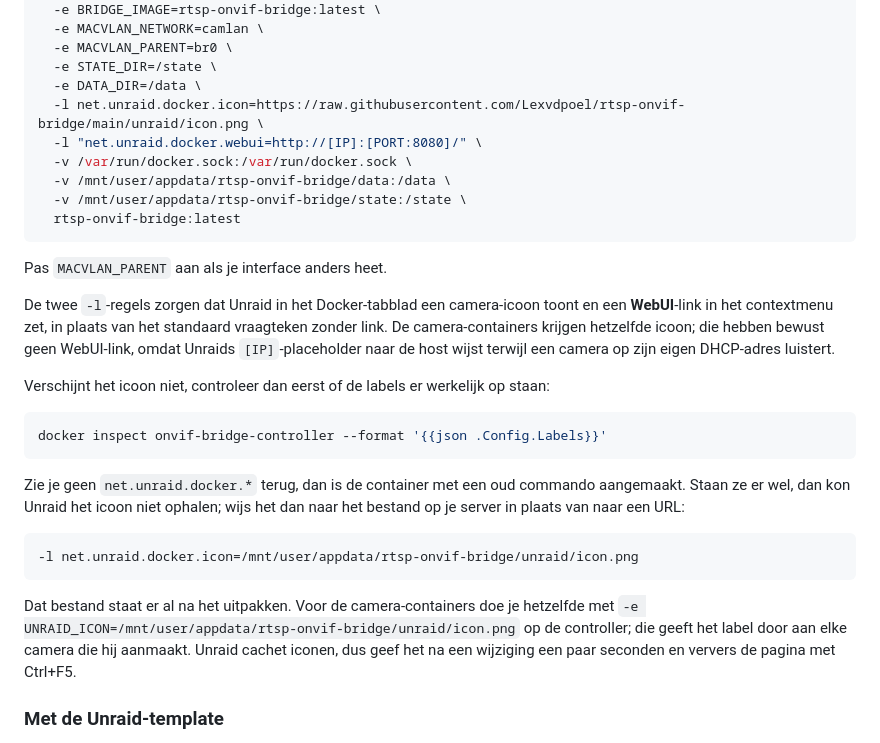
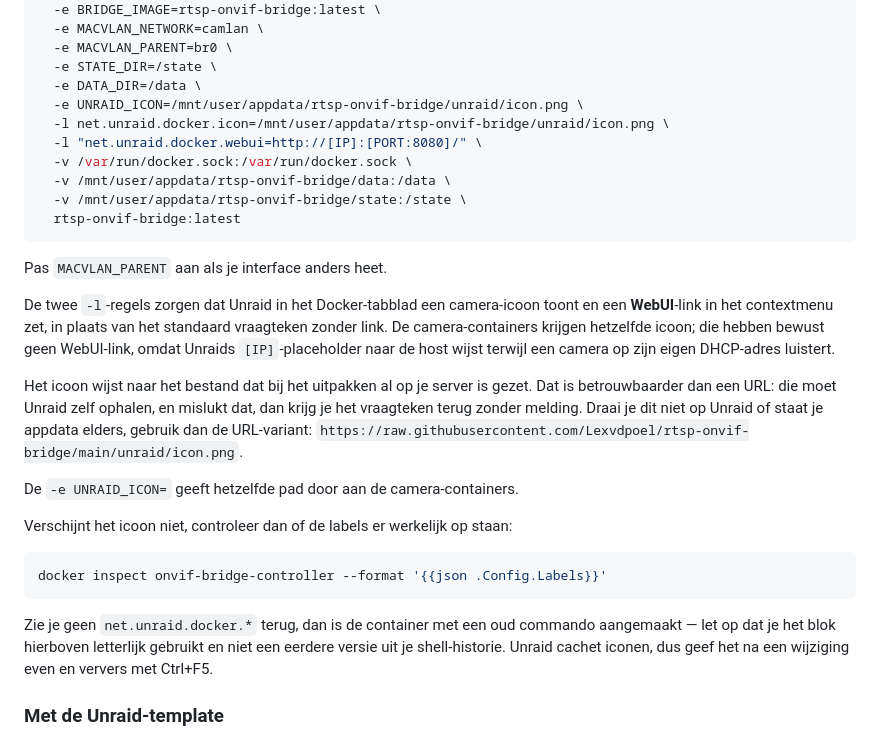
Before and after one commit to Lexvdpoel/rtsp-onvif-bridge, a Markdown page: README.md, the part around the change. Rendered like a GitHub page.

Commit message:
Point the documented Unraid icon at the local file
Unraid has to fetch an icon URL itself, and a failed fetch leaves the
question-mark placeholder with nothing to explain it. The file is already on
disk after unpacking, so the documented command uses that path and passes it on
to the camera containers.

Co-Authored-By: Claude Opus 5 (1M context) <noreply@anthropic.com>

````diff
--- a/README.md
+++ b/README.md
@@ -87,7 +87,8 @@ docker run -d \
   -e MACVLAN_PARENT=br0 \
   -e STATE_DIR=/state \
   -e DATA_DIR=/data \
-  -l net.unraid.docker.icon=https://raw.githubusercontent.com/Lexvdpoel/rtsp-onvif-bridge/main/unraid/icon.png \
+  -e UNRAID_ICON=/mnt/user/appdata/rtsp-onvif-bridge/unraid/icon.png \
+  -l net.unraid.docker.icon=/mnt/user/appdata/rtsp-onvif-bridge/unraid/icon.png \
   -l "net.unraid.docker.webui=http://[IP]:[PORT:8080]/" \
   -v /var/run/docker.sock:/var/run/docker.sock \
   -v /mnt/user/appdata/rtsp-onvif-bridge/data:/data \
@@ -103,26 +104,24 @@ vraagteken zonder link. De camera-containers krijgen hetzelfde icoon; die hebben
 bewust geen WebUI-link, omdat Unraids `[IP]`-placeholder naar de host wijst
 terwijl een camera op zijn eigen DHCP-adres luistert.
 
-Verschijnt het icoon niet, controleer dan eerst of de labels er werkelijk op
-staan:
+Het icoon wijst naar het bestand dat bij het uitpakken al op je server is gezet.
+Dat is betrouwbaarder dan een URL: die moet Unraid zelf ophalen, en mislukt dat,
+dan krijg je het vraagteken terug zonder melding. Draai je dit niet op Unraid of
+staat je appdata elders, gebruik dan de URL-variant:
+`https://raw.githubusercontent.com/Lexvdpoel/rtsp-onvif-bridge/main/unraid/icon.png`.
+
+De `-e UNRAID_ICON=` geeft hetzelfde pad door aan de camera-containers.
+
+Verschijnt het icoon niet, controleer dan of de labels er werkelijk op staan:
 
 ```bash
 docker inspect onvif-bridge-controller --format '{{json .Config.Labels}}'
 ```
 
 Zie je geen `net.unraid.docker.*` terug, dan is de container met een oud commando
-aangemaakt. Staan ze er wel, dan kon Unraid het icoon niet ophalen; wijs het dan
-naar het bestand op je server in plaats van naar een URL:
-
-```bash
--l net.unraid.docker.icon=/mnt/user/appdata/rtsp-onvif-bridge/unraid/icon.png
-```
-
-Dat bestand staat er al na het uitpakken. Voor de camera-containers doe je
-hetzelfde met `-e UNRAID_ICON=/mnt/user/appdata/rtsp-onvif-bridge/unraid/icon.png`
-op de controller; die geeft het label door aan elke camera die hij aanmaakt.
-Unraid cachet iconen, dus geef het na een wijziging een paar seconden en ververs
-de pagina met Ctrl+F5.
+aangemaakt — let op dat je het blok hierboven letterlijk gebruikt en niet een
+eerdere versie uit je shell-historie. Unraid cachet iconen, dus geef het na een
+wijziging even en ververs met Ctrl+F5.
 
 ### Met de Unraid-template
 
````
